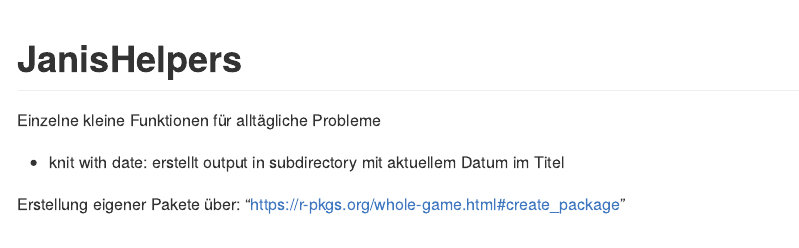
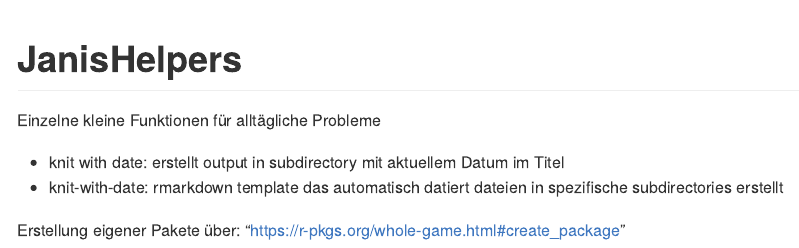
Before and after one commit to JanisSonnemann/JanisHelpers, an R Markdown document (README.Rmd): the page in a window 1100 px wide, from its top. The pictures show the output file README.md that the author committed with the source, drawn offline in the style of GitHub.

Commit message:
Added description of new template to description

```diff
--- a/README.Rmd
+++ b/README.Rmd
@@ -22,6 +22,6 @@ knitr::opts_chunk$set(
 Einzelne kleine Funktionen für alltägliche Probleme
 
 -   knit with date: erstellt output in subdirectory mit aktuellem Datum im Titel
-
+-   knit-with-date: rmarkdown template das automatisch datiert dateien in spezifische subdirectories erstellt
 
 Erstellung eigener Pakete über: "https://r-pkgs.org/whole-game.html#create_package"
```
Also changed, not shown: README.md, 1 other file.
